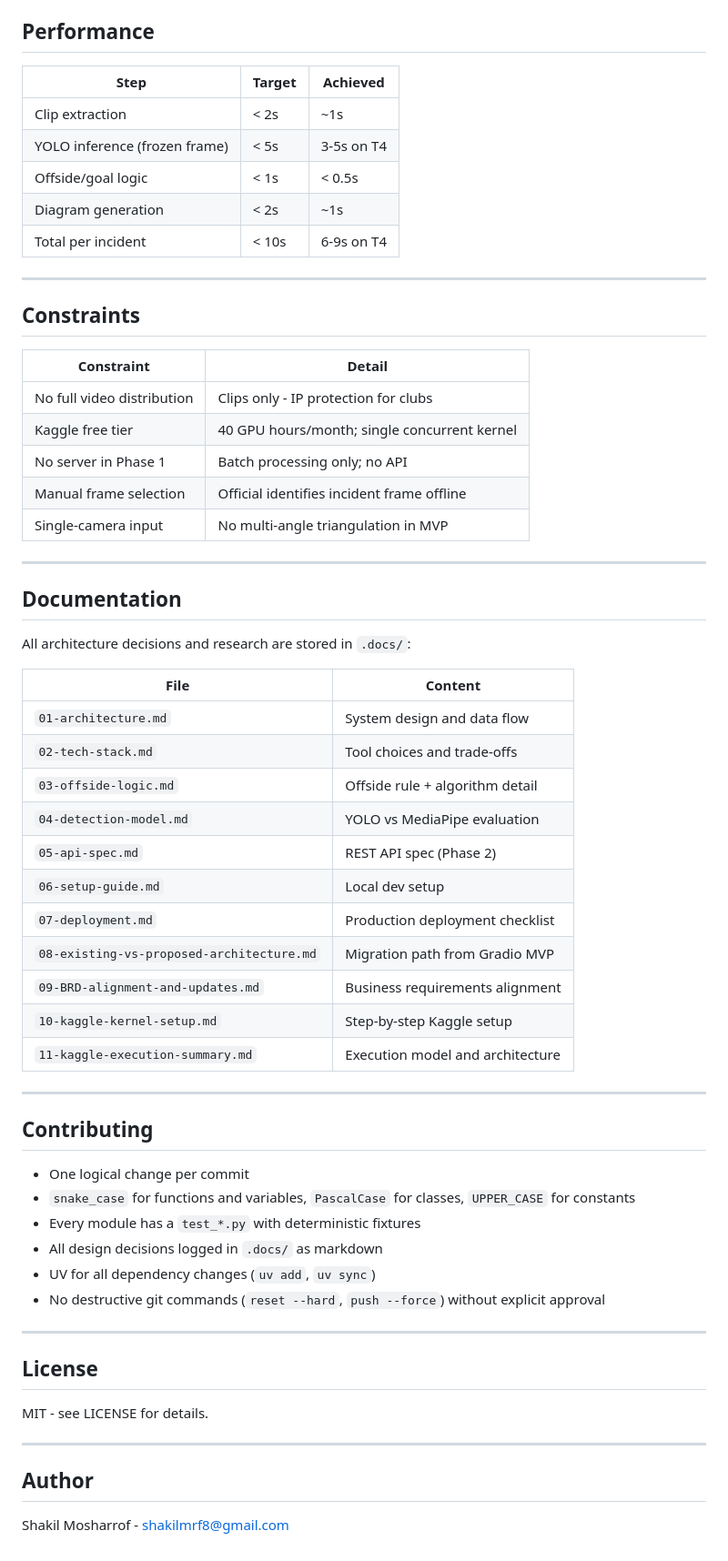
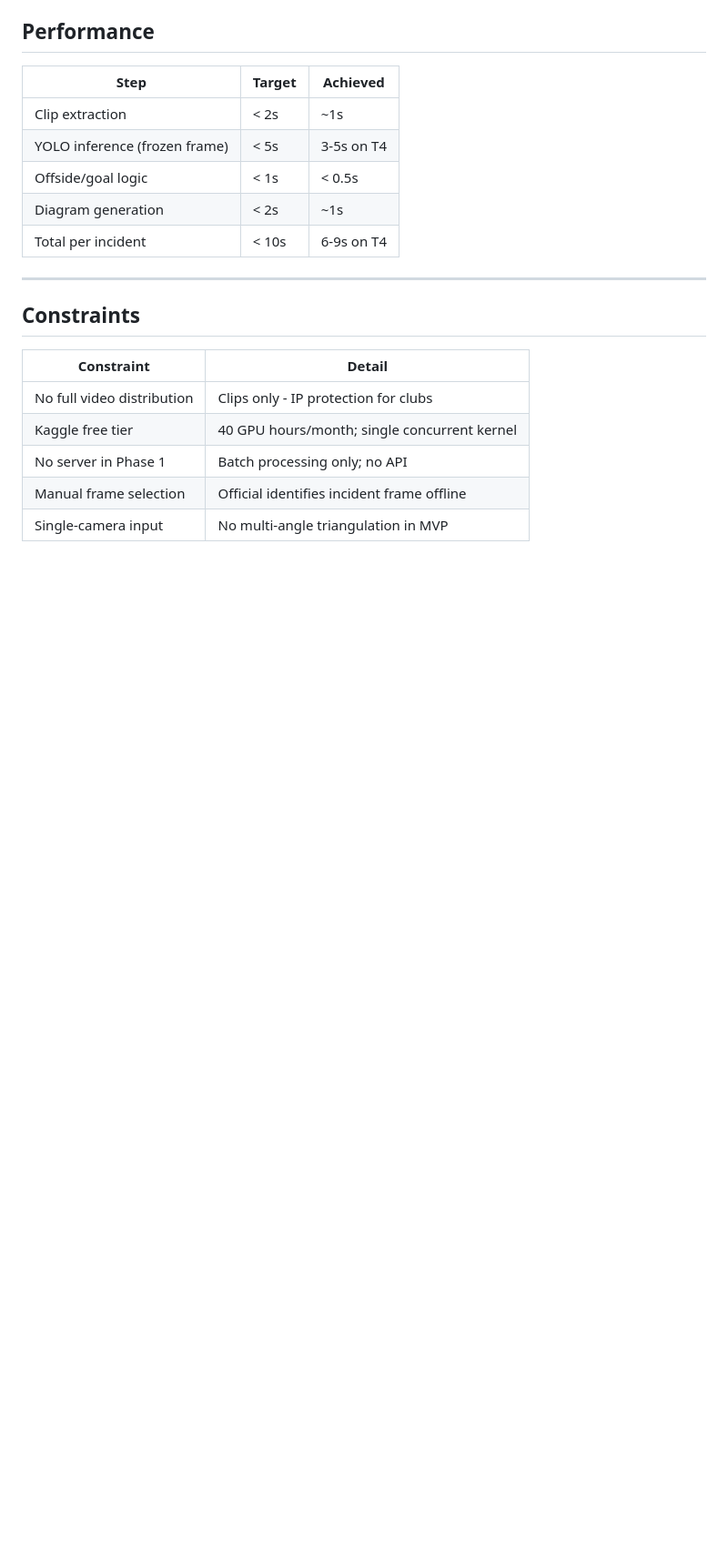
Before and after one commit to shakil1819/Offside-detection-Computer-Vision, a Markdown page: README.md, the part around the change. Shown at 91% size. GitHub-like rendering; blank space fills up the shorter version.

Commit message:
docs: remove redundant sections from README
Removed Documentation, Contributing, License, and Author sections that
duplicate content already present in CONTRIBUTING.md and standard repo files.
Kept core technical content (problem statement, architecture, tech stack,
SDLC phases, setup, Kaggle workflow, performance targets, limitations).

```diff
--- a/README.md
+++ b/README.md
@@ -325,46 +325,3 @@ Team classification runs K-means on the dominant color in the top half of each p
 | No server in Phase 1 | Batch processing only; no API |
 | Manual frame selection | Official identifies incident frame offline |
 | Single-camera input | No multi-angle triangulation in MVP |
-
----
-
-## Documentation
-
-All architecture decisions and research are stored in `.docs/`:
-
-| File | Content |
-|---|---|
-| `01-architecture.md` | System design and data flow |
-| `02-tech-stack.md` | Tool choices and trade-offs |
-| `03-offside-logic.md` | Offside rule + algorithm detail |
-| `04-detection-model.md` | YOLO vs MediaPipe evaluation |
-| `05-api-spec.md` | REST API spec (Phase 2) |
-| `06-setup-guide.md` | Local dev setup |
-| `07-deployment.md` | Production deployment checklist |
-| `08-existing-vs-proposed-architecture.md` | Migration path from Gradio MVP |
-| `09-BRD-alignment-and-updates.md` | Business requirements alignment |
-| `10-kaggle-kernel-setup.md` | Step-by-step Kaggle setup |
-| `11-kaggle-execution-summary.md` | Execution model and architecture |
-
----
-
-## Contributing
-
-- One logical change per commit
-- `snake_case` for functions and variables, `PascalCase` for classes, `UPPER_CASE` for constants
-- Every module has a `test_*.py` with deterministic fixtures
-- All design decisions logged in `.docs/` as markdown
-- UV for all dependency changes (`uv add`, `uv sync`)
-- No destructive git commands (`reset --hard`, `push --force`) without explicit approval
-
----
-
-## License
-
-MIT - see LICENSE for details.
-
----
-
-## Author
-
-Shakil Mosharrof - shakilmrf8@gmail.com
```
